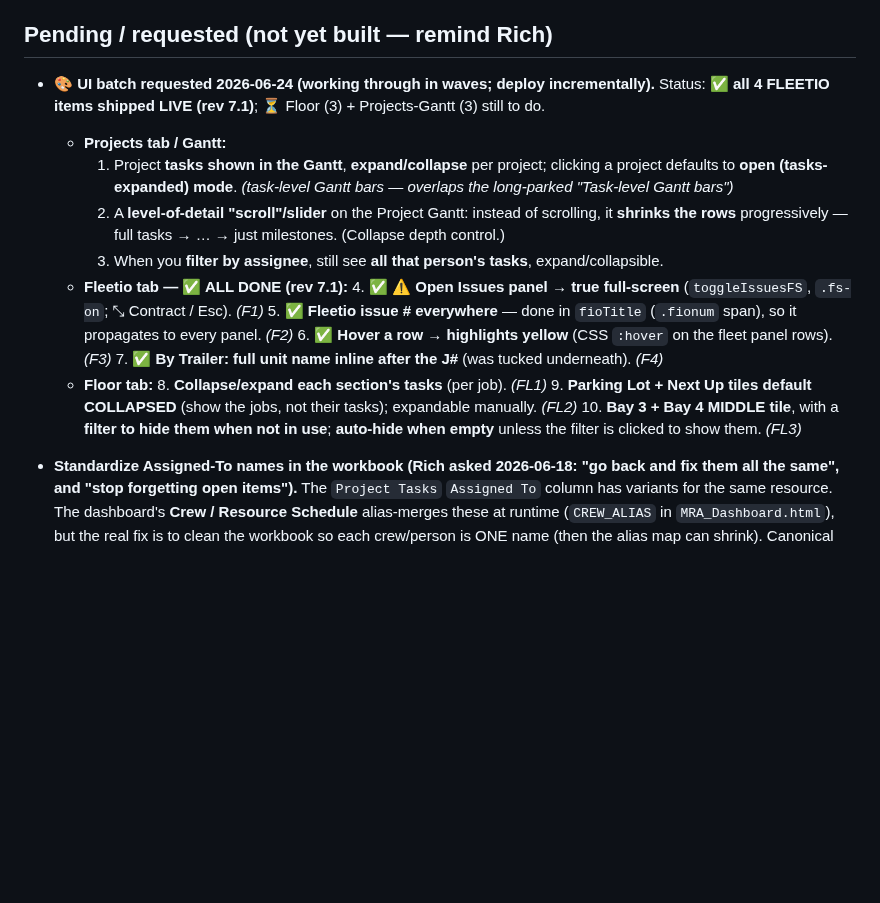
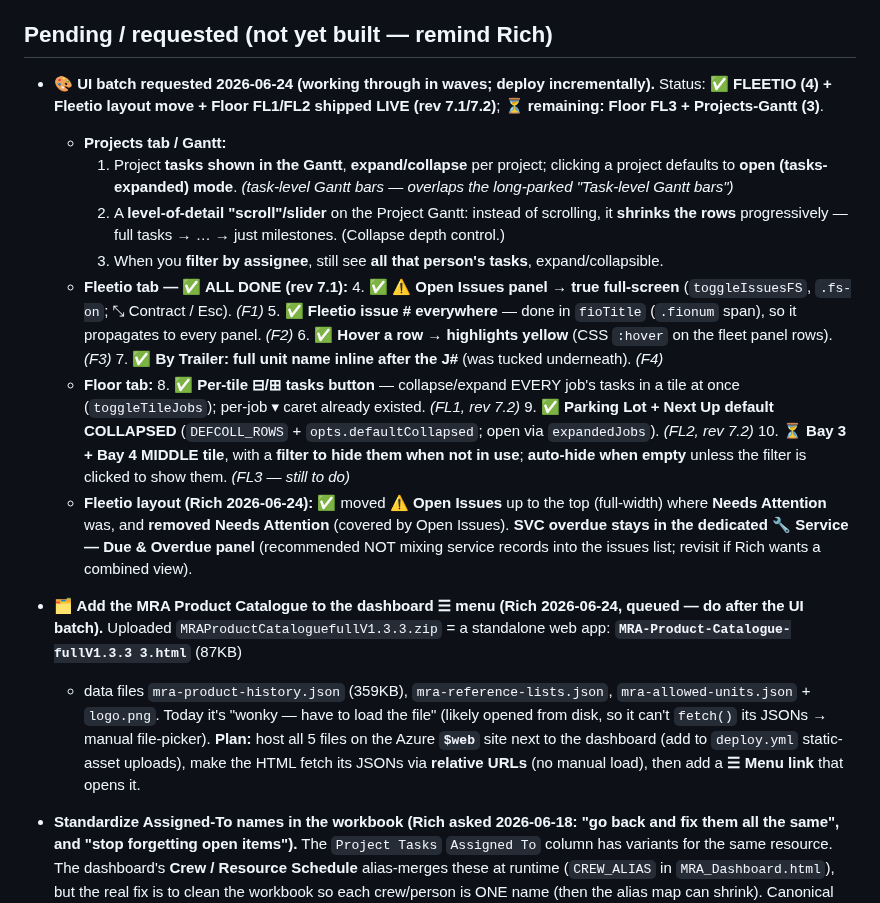
Before and after one commit to Tandem-Engineering-Group/MRA-Files, a Markdown page: CLAUDE.md, the part around the change. Drawn GitHub-style; blank space fills up the shorter version.

Commit message:
Log: Floor FL1/FL2 + Fleetio layout done; queue Product Catalogue menu task + SVC decision
Co-Authored-By: Claude Sonnet 4.6 <noreply@anthropic.com>
Claude-Session: https://claude.ai/code/session_01WJTcYohvXPdyiEYiaxvXwj

```diff
--- a/CLAUDE.md
+++ b/CLAUDE.md
@@ -167,8 +167,8 @@ Treat help + rev as PART OF the feature, not an afterthought.
 
 ## Pending / requested (not yet built — remind Rich)
 
-- **🎨 UI batch requested 2026-06-24 (working through in waves; deploy incrementally).** Status: ✅ **all 4 FLEETIO
-  items shipped LIVE (rev 7.1)**; ⏳ Floor (3) + Projects-Gantt (3) still to do.
+- **🎨 UI batch requested 2026-06-24 (working through in waves; deploy incrementally).** Status: ✅ **FLEETIO (4) +
+  Fleetio layout move + Floor FL1/FL2 shipped LIVE (rev 7.1/7.2)**; ⏳ **remaining: Floor FL3 + Projects-Gantt (3)**.
   - **Projects tab / Gantt:**
     1. Project **tasks shown in the Gantt**, **expand/collapse** per project; clicking a project defaults to
        **open (tasks-expanded) mode**. *(task-level Gantt bars — overlaps the long-parked "Task-level Gantt bars")*
@@ -181,10 +181,21 @@ Treat help + rev as PART OF the feature, not an afterthought.
     6. ✅ **Hover a row → highlights yellow** (CSS `:hover` on the fleet panel rows). *(F3)*
     7. ✅ **By Trailer: full unit name inline after the J#** (was tucked underneath). *(F4)*
   - **Floor tab:**
-    8. **Collapse/expand each section's tasks** (per job). *(FL1)*
-    9. **Parking Lot + Next Up tiles default COLLAPSED** (show the jobs, not their tasks); expandable manually. *(FL2)*
-    10. **Bay 3 + Bay 4 MIDDLE tile**, with a **filter to hide them when not in use**; **auto-hide when empty**
-        unless the filter is clicked to show them. *(FL3)*
+    8. ✅ **Per-tile ⊟/⊞ tasks button** — collapse/expand EVERY job's tasks in a tile at once (`toggleTileJobs`);
+       per-job ▾ caret already existed. *(FL1, rev 7.2)*
+    9. ✅ **Parking Lot + Next Up default COLLAPSED** (`DEFCOLL_ROWS` + `opts.defaultCollapsed`; open via `expandedJobs`). *(FL2, rev 7.2)*
+    10. ⏳ **Bay 3 + Bay 4 MIDDLE tile**, with a **filter to hide them when not in use**; **auto-hide when empty**
+        unless the filter is clicked to show them. *(FL3 — still to do)*
+  - **Fleetio layout (Rich 2026-06-24):** ✅ moved **⚠ Open Issues** up to the top (full-width) where **Needs Attention**
+    was, and **removed Needs Attention** (covered by Open Issues). **SVC overdue stays in the dedicated 🔧 Service —
+    Due & Overdue panel** (recommended NOT mixing service records into the issues list; revisit if Rich wants a combined view).
+
+- **🗂 Add the MRA Product Catalogue to the dashboard ☰ menu (Rich 2026-06-24, queued — do after the UI batch).**
+  Uploaded `MRAProductCataloguefullV1.3.3.zip` = a standalone web app: **`MRA-Product-Catalogue-fullV1.3.3 3.html`** (87KB)
+  + data files `mra-product-history.json` (359KB), `mra-reference-lists.json`, `mra-allowed-units.json` + `logo.png`.
+  Today it's "wonky — have to load the file" (likely opened from disk, so it can't `fetch()` its JSONs → manual file-picker).
+  **Plan:** host all 5 files on the Azure **`$web`** site next to the dashboard (add to `deploy.yml` static-asset uploads),
+  make the HTML fetch its JSONs via **relative URLs** (no manual load), then add a **☰ Menu link** that opens it.
 
 - **Standardize Assigned-To names in the workbook (Rich asked 2026-06-18: "go back and fix
   them all the same", and "stop forgetting open items").** The `Project Tasks` `Assigned To`
```
